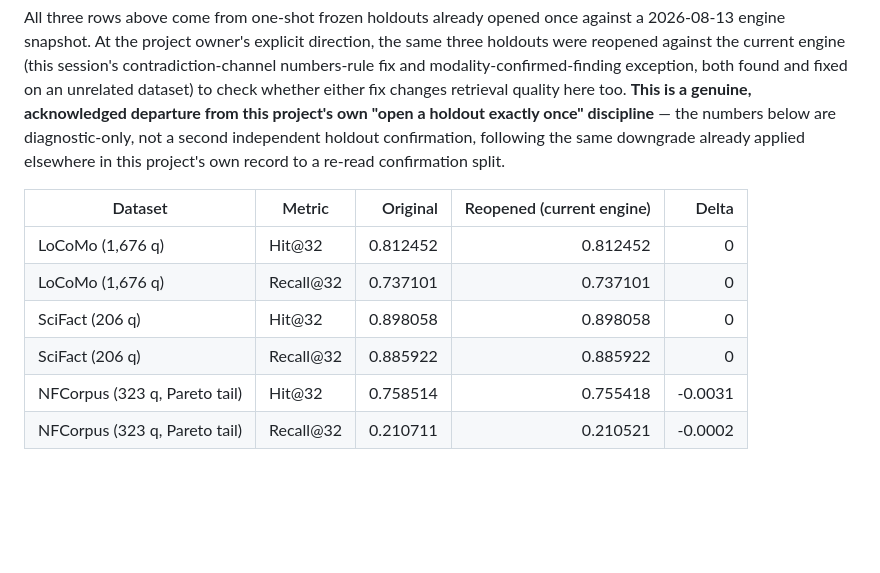
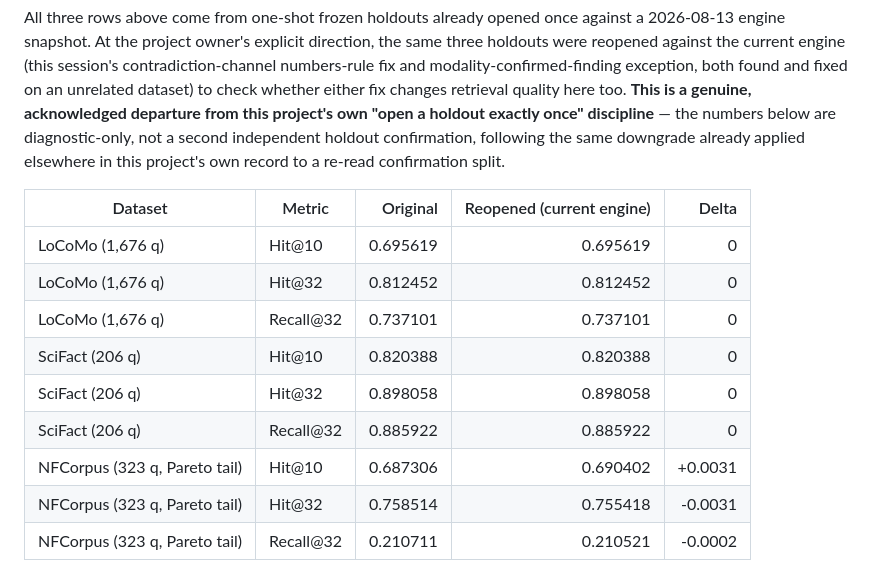
Before and after one commit to kyuubyN/ProofRay, a Markdown page: BENCHMARKS.md, the part around the change. Drawn GitHub-style; blank space fills up the shorter version.

Commit message:
docs: add Hit@10 rows to the holdout re-open diagnostic table
Makes the "Hit@10 up an equal and opposite amount" claim in the prose
below checkable against actual numbers instead of only being stated.

Co-Authored-By: Claude Sonnet 5 <noreply@anthropic.com>

```diff
--- a/BENCHMARKS.md
+++ b/BENCHMARKS.md
@@ -67,10 +67,13 @@ confirmation split.
 
 | Dataset | Metric | Original | Reopened (current engine) | Delta |
 |---|---|---:|---:|---:|
+| LoCoMo (1,676 q) | Hit@10 | 0.695619 | 0.695619 | 0 |
 | LoCoMo (1,676 q) | Hit@32 | 0.812452 | 0.812452 | 0 |
 | LoCoMo (1,676 q) | Recall@32 | 0.737101 | 0.737101 | 0 |
+| SciFact (206 q) | Hit@10 | 0.820388 | 0.820388 | 0 |
 | SciFact (206 q) | Hit@32 | 0.898058 | 0.898058 | 0 |
 | SciFact (206 q) | Recall@32 | 0.885922 | 0.885922 | 0 |
+| NFCorpus (323 q, Pareto tail) | Hit@10 | 0.687306 | 0.690402 | +0.0031 |
 | NFCorpus (323 q, Pareto tail) | Hit@32 | 0.758514 | 0.755418 | -0.0031 |
 | NFCorpus (323 q, Pareto tail) | Recall@32 | 0.210711 | 0.210521 | -0.0002 |
 
```
